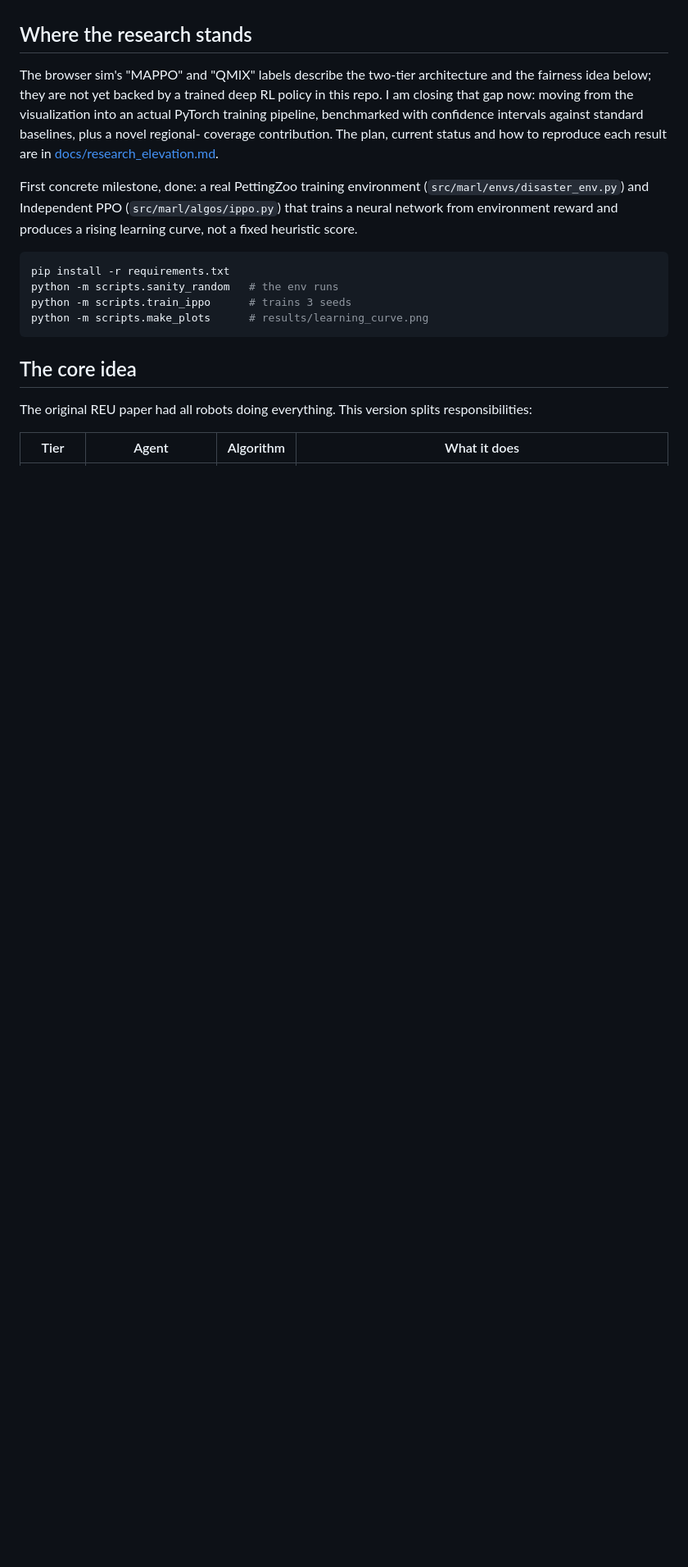
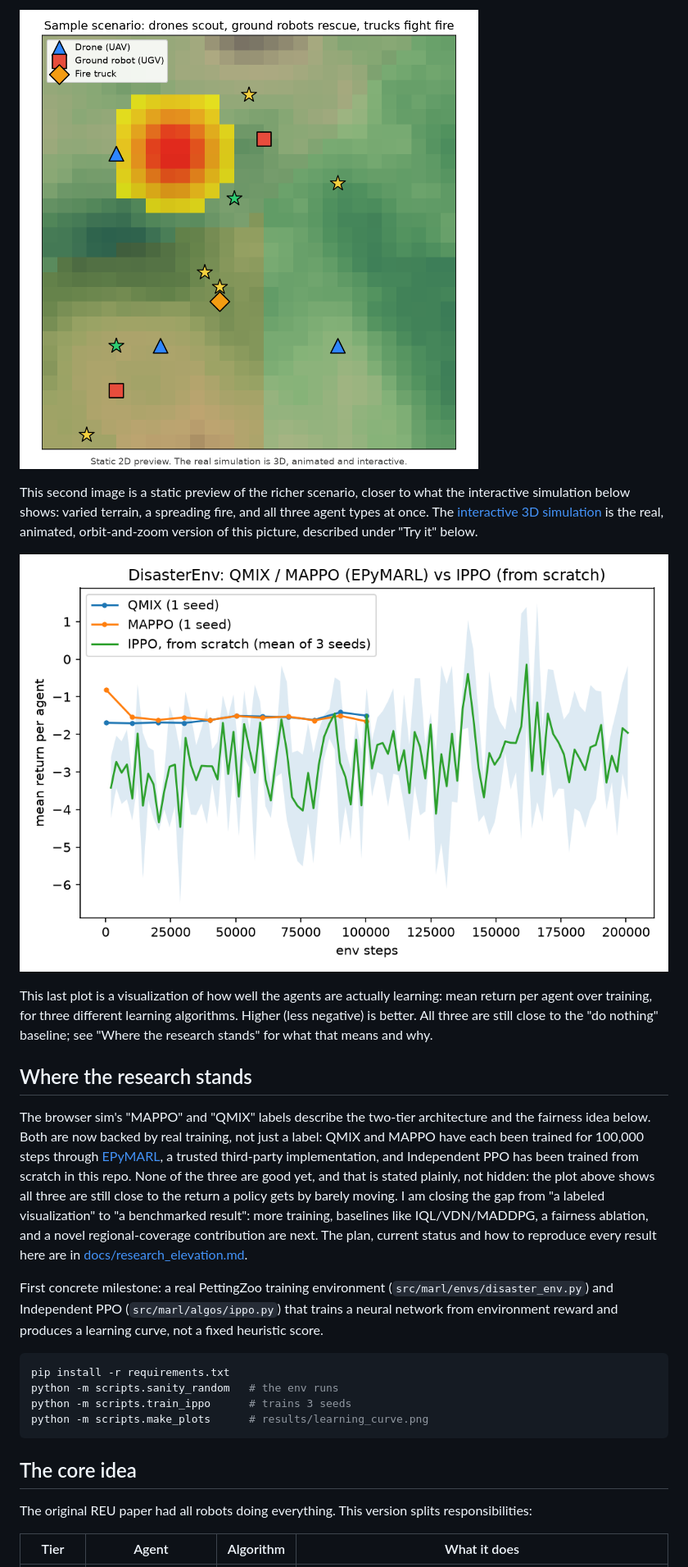
Before and after one commit to jackpham-rgb/drone-ugv-disaster-response, a Markdown page: README.md, the part around one of its changes. Shown at 82% size. Rendered like a GitHub page; blank space fills up the shorter version.

Commit message:
update README.md
Co-Authored-By: Claude Sonnet 5 <noreply@anthropic.com>

````diff
--- a/README.md
+++ b/README.md
@@ -16,17 +33,39 @@
+![Sample scenario: drones scout, ground robots rescue, trucks fight fire](results/map_preview.png)
+
+This second image is a static preview of the richer scenario, closer to what
+the interactive simulation below shows: varied terrain, a spreading fire, and
+all three agent types at once. The
+[interactive 3D simulation](https://jackpham-rgb.github.io/drone-ugv-disaster-response/web/sim3d_v3.html)
+is the real, animated, orbit-and-zoom version of this picture, described
+under "Try it" below.
+
+![QMIX and MAPPO (EPyMARL) vs IPPO (from scratch), mean return per agent](results/baseline_comparison.png)
+
+This last plot is a visualization of how well the agents are actually
+learning: mean return per agent over training, for three different learning
+algorithms. Higher (less negative) is better. All three are still close to
+the "do nothing" baseline; see "Where the research stands" for what that
+means and why.
+
 ## Where the research stands
 
 The browser sim's "MAPPO" and "QMIX" labels describe the two-tier
-architecture and the fairness idea below; they are not yet backed by a
-trained deep RL policy in this repo. I am closing that gap now: moving from
-the visualization into an actual PyTorch training pipeline, benchmarked with
-confidence intervals against standard baselines, plus a novel regional-
-coverage contribution. The plan, current status and how to reproduce each
-result are in [docs/research_elevation.md](docs/research_elevation.md).
+architecture and the fairness idea below. Both are now backed by real
+training, not just a label: QMIX and MAPPO have each been trained for 100,000
+steps through [EPyMARL](https://github.com/uoe-agents/epymarl), a trusted
+third-party implementation, and Independent PPO has been trained from scratch
+in this repo. None of the three are good yet, and that is stated plainly, not
+hidden: the plot above shows all three are still close to the return a policy
+gets by barely moving. I am closing the gap from "a labeled visualization" to
+"a benchmarked result": more training, baselines like IQL/VDN/MADDPG, a
+fairness ablation, and a novel regional-coverage contribution are next. The
+plan, current status and how to reproduce every result here are in
+[docs/research_elevation.md](docs/research_elevation.md).
 
-First concrete milestone, done: a real PettingZoo training environment
+First concrete milestone: a real PettingZoo training environment
 (`src/marl/envs/disaster_env.py`) and Independent PPO
 (`src/marl/algos/ippo.py`) that trains a neural network from environment
-reward and produces a rising learning curve, not a fixed heuristic score.
+reward and produces a learning curve, not a fixed heuristic score.
 
 ```bash
 pip install -r requirements.txt
````
Also changed, not shown: other parts of README.md (+30 -9 lines).
